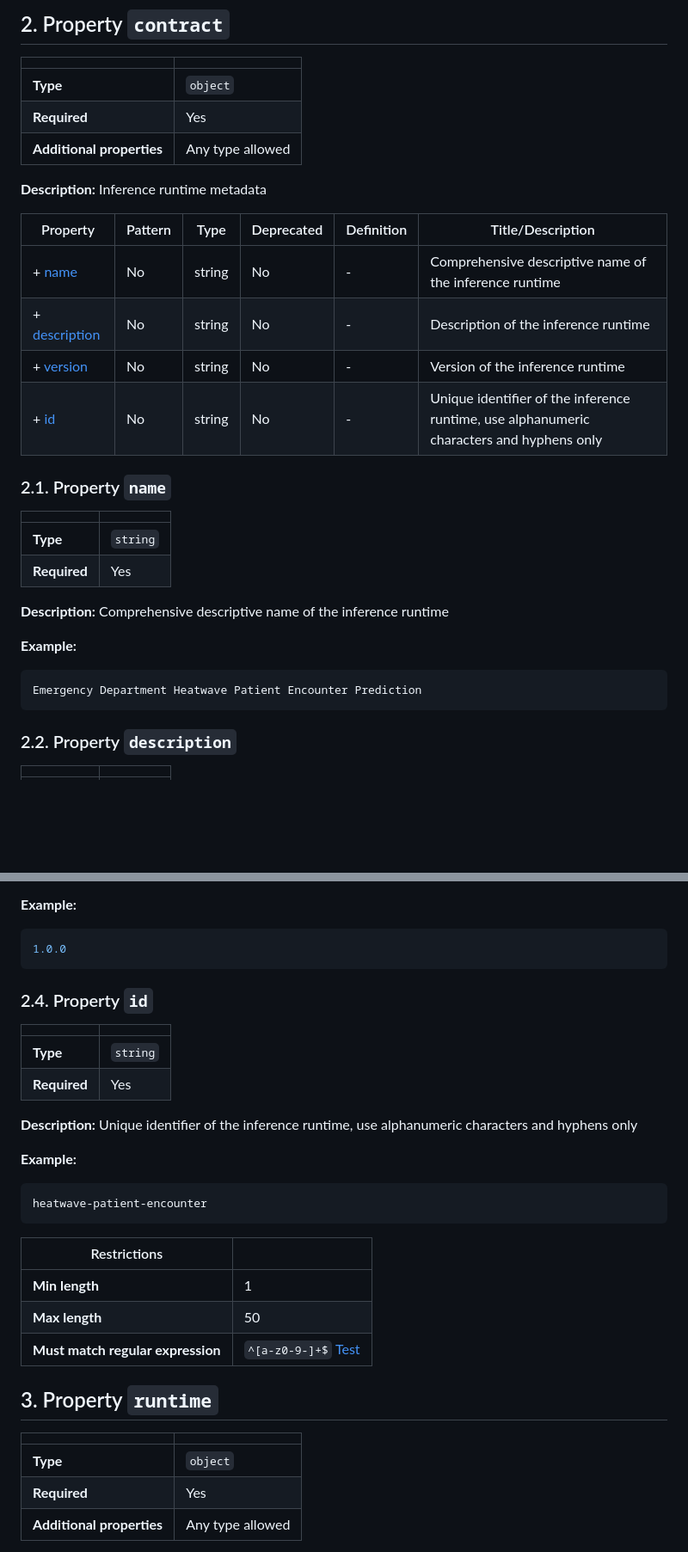
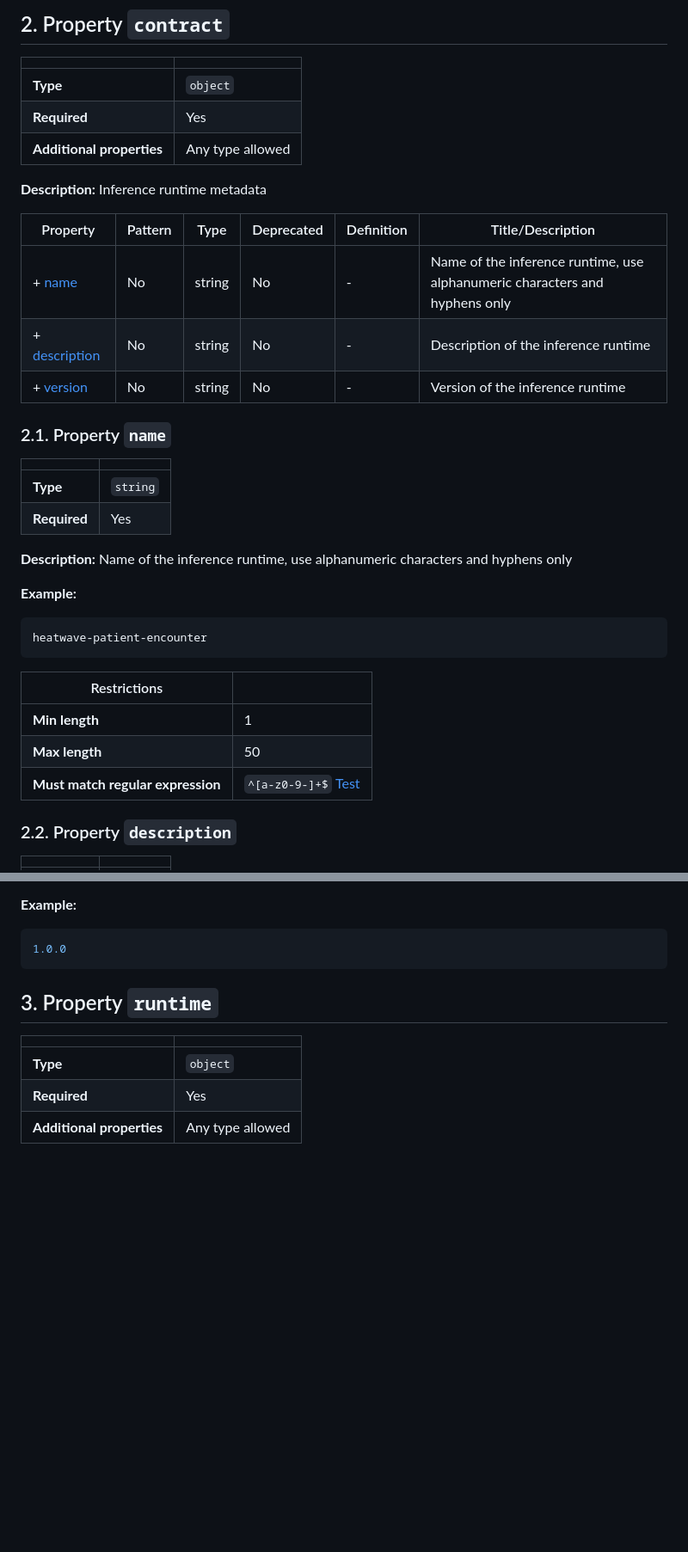
Before and after one commit to aktin/MELD, a Markdown page: docs/contract_schema_reference.md, 2 parts joined by grey strips. Shown at 86% size. GitHub-like rendering; blank space fills up the shorter version.

Commit message:
docs: update contract schema reference [skip ci]

````diff
--- a/docs/contract_schema_reference.md
+++ b/docs/contract_schema_reference.md
@@ -74,12 +73,11 @@
 
 **Description:** Inference runtime metadata
 
-| Property                                | Pattern | Type   | Deprecated | Definition | Title/Description                                                                        |
-| --------------------------------------- | ------- | ------ | ---------- | ---------- | ---------------------------------------------------------------------------------------- |
-| + [name](#contract_name )               | No      | string | No         | -          | Comprehensive descriptive name of the inference runtime                                  |
-| + [description](#contract_description ) | No      | string | No         | -          | Description of the inference runtime                                                     |
-| + [version](#contract_version )         | No      | string | No         | -          | Version of the inference runtime                                                         |
-| + [id](#contract_id )                   | No      | string | No         | -          | Unique identifier of the inference runtime, use alphanumeric characters and hyphens only |
+| Property                                | Pattern | Type   | Deprecated | Definition | Title/Description                                                           |
+| --------------------------------------- | ------- | ------ | ---------- | ---------- | --------------------------------------------------------------------------- |
+| + [name](#contract_name )               | No      | string | No         | -          | Name of the inference runtime, use alphanumeric characters and hyphens only |
+| + [description](#contract_description ) | No      | string | No         | -          | Description of the inference runtime                                        |
+| + [version](#contract_version )         | No      | string | No         | -          | Version of the inference runtime                                            |
 
 ### <a name="contract_name"></a>2.1. Property `name`
 
@@ -88,13 +86,19 @@
 | **Type**     | `string` |
 | **Required** | Yes      |
 
-**Description:** Comprehensive descriptive name of the inference runtime
+**Description:** Name of the inference runtime, use alphanumeric characters and hyphens only
 
 **Example:**
 
 ```yaml
-Emergency Department Heatwave Patient Encounter Prediction
+heatwave-patient-encounter
 ```
+
+| Restrictions                      |                                                                                                                           |
+| --------------------------------- | ------------------------------------------------------------------------------------------------------------------------- |
+| **Min length**                    | 1                                                                                                                         |
+| **Max length**                    | 50                                                                                                                        |
+| **Must match regular expression** | ```^[a-z0-9-]+$``` [Test](https://regex101.com/?regex=%5E%5Ba-z0-9-%5D%2B%24&testString=%22heatwave-patient-encounter%22) |
 
 ### <a name="contract_description"></a>2.2. Property `description`
 
@@ -119,27 +123,6 @@ Emergency Department Heatwave Patient Encounter Prediction
 ```yaml
 1.0.0
 ```
-
-### <a name="contract_id"></a>2.4. Property `id`
-
-|              |          |
-| ------------ | -------- |
-| **Type**     | `string` |
-| **Required** | Yes      |
-
-**Description:** Unique identifier of the inference runtime, use alphanumeric characters and hyphens only
-
-**Example:**
-
-```yaml
-heatwave-patient-encounter
-```
-
-| Restrictions                      |                                                                                                                           |
-| --------------------------------- | ------------------------------------------------------------------------------------------------------------------------- |
-| **Min length**                    | 1                                                                                                                         |
-| **Max length**                    | 50                                                                                                                        |
-| **Must match regular expression** | ```^[a-z0-9-]+$``` [Test](https://regex101.com/?regex=%5E%5Ba-z0-9-%5D%2B%24&testString=%22heatwave-patient-encounter%22) |
 
 ## <a name="runtime"></a>3. Property `runtime`
 
````
Also changed, not shown: other parts of docs/contract_schema_reference.md (+1 -2 lines).
